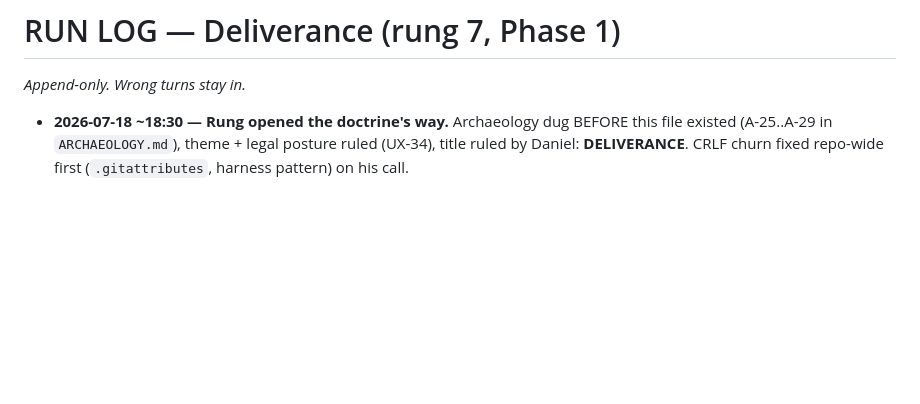
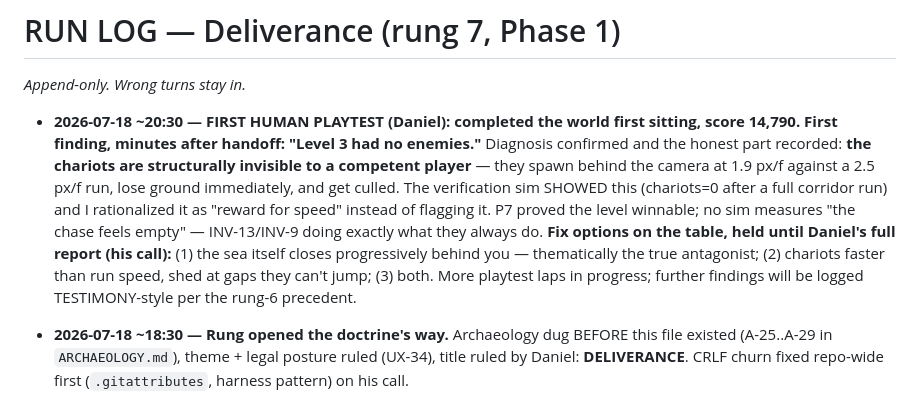
Before and after one commit to Sobevista/arcade-progression, a Markdown page: rungs/07-deliverance/RUN_LOG.md, the part around the change. GitHub-like rendering; blank space fills up the shorter version.

Commit message:
wrap rider: first playtest lap (Daniel 14790, chariot-invisibility finding logged, fixes held for full report)

```diff
--- a/rungs/07-deliverance/RUN_LOG.md
+++ b/rungs/07-deliverance/RUN_LOG.md
@@ -1,6 +1,20 @@
 # RUN LOG — Deliverance (rung 7, Phase 1)
 
 *Append-only. Wrong turns stay in.*
+
+- **2026-07-18 ~20:30 — FIRST HUMAN PLAYTEST (Daniel): completed the world first
+  sitting, score 14,790. First finding, minutes after handoff: "Level 3 had no
+  enemies."** Diagnosis confirmed and the honest part recorded: **the chariots are
+  structurally invisible to a competent player** — they spawn behind the camera at
+  1.9 px/f against a 2.5 px/f run, lose ground immediately, and get culled. The
+  verification sim SHOWED this (chariots=0 after a full corridor run) and I
+  rationalized it as "reward for speed" instead of flagging it. P7 proved the level
+  winnable; no sim measures "the chase feels empty" — INV-13/INV-9 doing exactly
+  what they always do. **Fix options on the table, held until Daniel's full report
+  (his call):** (1) the sea itself closes progressively behind you — thematically
+  the true antagonist; (2) chariots faster than run speed, shed at gaps they can't
+  jump; (3) both. More playtest laps in progress; further findings will be logged
+  TESTIMONY-style per the rung-6 precedent.
 
 - **2026-07-18 ~18:30 — Rung opened the doctrine's way.** Archaeology dug BEFORE this
   file existed (A-25..A-29 in `ARCHAEOLOGY.md`), theme + legal posture ruled (UX-34),
```
Also changed, not shown: BUILD_OUTLINE.md (+14 -0 lines).
